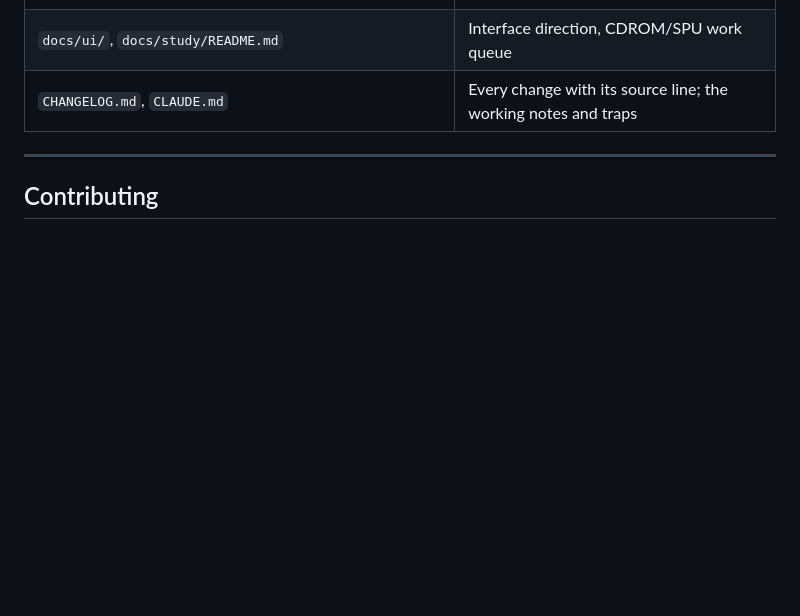
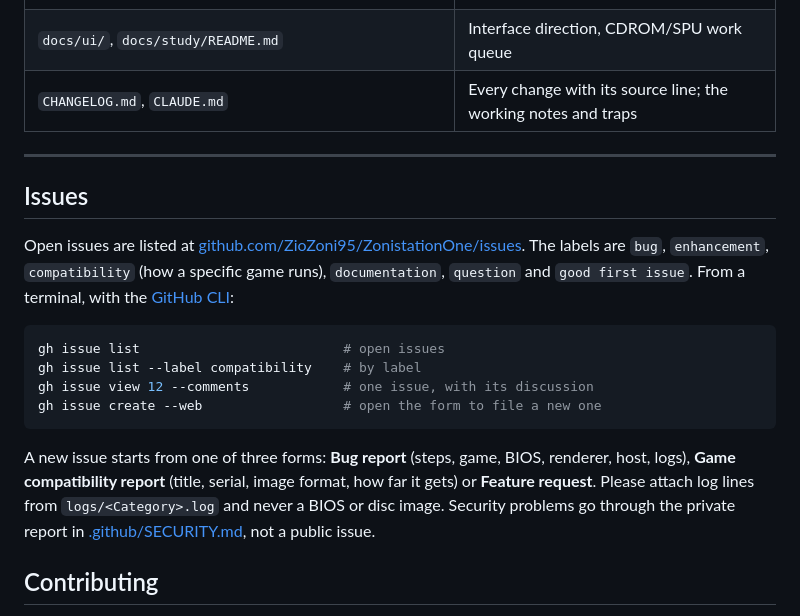
Before and after one commit to ZioZoni95/ZonistationOne, a Markdown page: README.md, the part around one of its changes. Rendered like a GitHub page; blank space fills up the shorter version.

Commit message:
docs: component badges and how to find and file issues in the README

````diff
--- a/README.md
+++ b/README.md
@@ -302,6 +315,25 @@ Where to read next:
 
 ---
 
+## Issues
+
+Open issues are listed at
+[github.com/ZioZoni95/ZonistationOne/issues](https://github.com/ZioZoni95/ZonistationOne/issues).
+The labels are `bug`, `enhancement`, `compatibility` (how a specific game runs), `documentation`,
+`question` and `good first issue`. From a terminal, with the [GitHub CLI](https://cli.github.com/):
+
+```sh
+gh issue list                          # open issues
+gh issue list --label compatibility    # by label
+gh issue view 12 --comments            # one issue, with its discussion
+gh issue create --web                  # open the form to file a new one
+```
+
+A new issue starts from one of three forms: **Bug report** (steps, game, BIOS, renderer, host, logs),
+**Game compatibility report** (title, serial, image format, how far it gets) or **Feature request**.
+Please attach log lines from `logs/<Category>.log` and never a BIOS or disc image. Security problems
+go through the private report in [.github/SECURITY.md](.github/SECURITY.md), not a public issue.
+
 ## Contributing
 
 See [.github/CONTRIBUTING.md](.github/CONTRIBUTING.md): build and test, how evidence is expected, the
````
Also changed, not shown: other parts of README.md (+13 -0 lines), CHANGELOG.md (+3 -0 lines).
